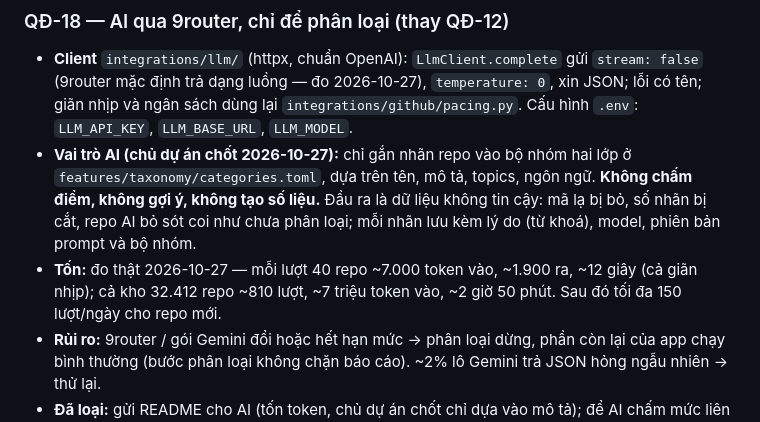
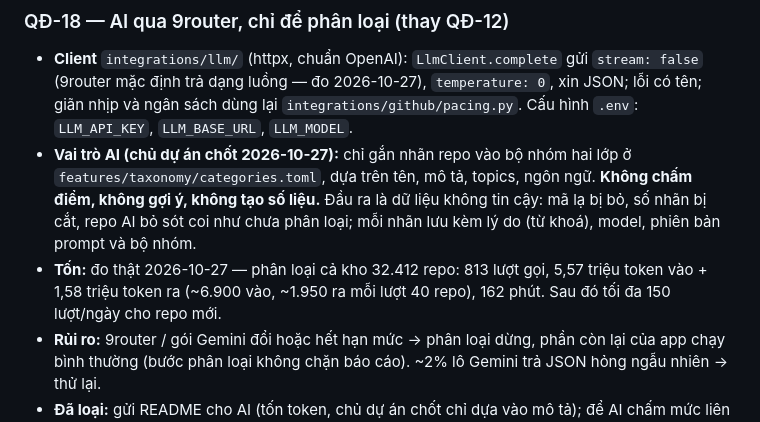
Before and after one commit to Nagias/oss-radar, a Markdown page: docs/ARCHITECTURE.md, the part around the change. Rendered like a GitHub page.

```diff
--- a/docs/ARCHITECTURE.md
+++ b/docs/ARCHITECTURE.md
@@ -157,8 +157,8 @@ rủi ro gì). Quy tắc làm việc hằng ngày ("làm việc X thì đi đư
   `features/taxonomy/categories.toml`, dựa trên tên, mô tả, topics, ngôn ngữ. **Không chấm điểm, không gợi ý,
   không tạo số liệu.** Đầu ra là dữ liệu không tin cậy: mã lạ bị bỏ, số nhãn bị cắt, repo AI bỏ sót coi như
   chưa phân loại; mỗi nhãn lưu kèm lý do (từ khoá), model, phiên bản prompt và bộ nhóm.
-- **Tốn:** đo thật 2026-10-27 — mỗi lượt 40 repo ~7.000 token vào, ~1.900 ra, ~12 giây (cả giãn nhịp); cả kho
-  32.412 repo ~810 lượt, ~7 triệu token vào, ~2 giờ 50 phút. Sau đó tối đa 150 lượt/ngày cho repo mới.
+- **Tốn:** đo thật 2026-10-27 — phân loại cả kho 32.412 repo: 813 lượt gọi, 5,57 triệu token vào + 1,58 triệu
+  token ra (~6.900 vào, ~1.950 ra mỗi lượt 40 repo), 162 phút. Sau đó tối đa 150 lượt/ngày cho repo mới.
 - **Rủi ro:** 9router / gói Gemini đổi hoặc hết hạn mức → phân loại dừng, phần còn lại của app chạy bình thường
   (bước phân loại không chặn báo cáo). ~2% lô Gemini trả JSON hỏng ngẫu nhiên → thử lại.
 - **Đã loại:** gửi README cho AI (tốn token, chủ dự án chốt chỉ dựa vào mô tả); để AI chấm mức liên quan (chủ dự
```
Also changed, not shown: TASKS.md (+18 -4 lines).
